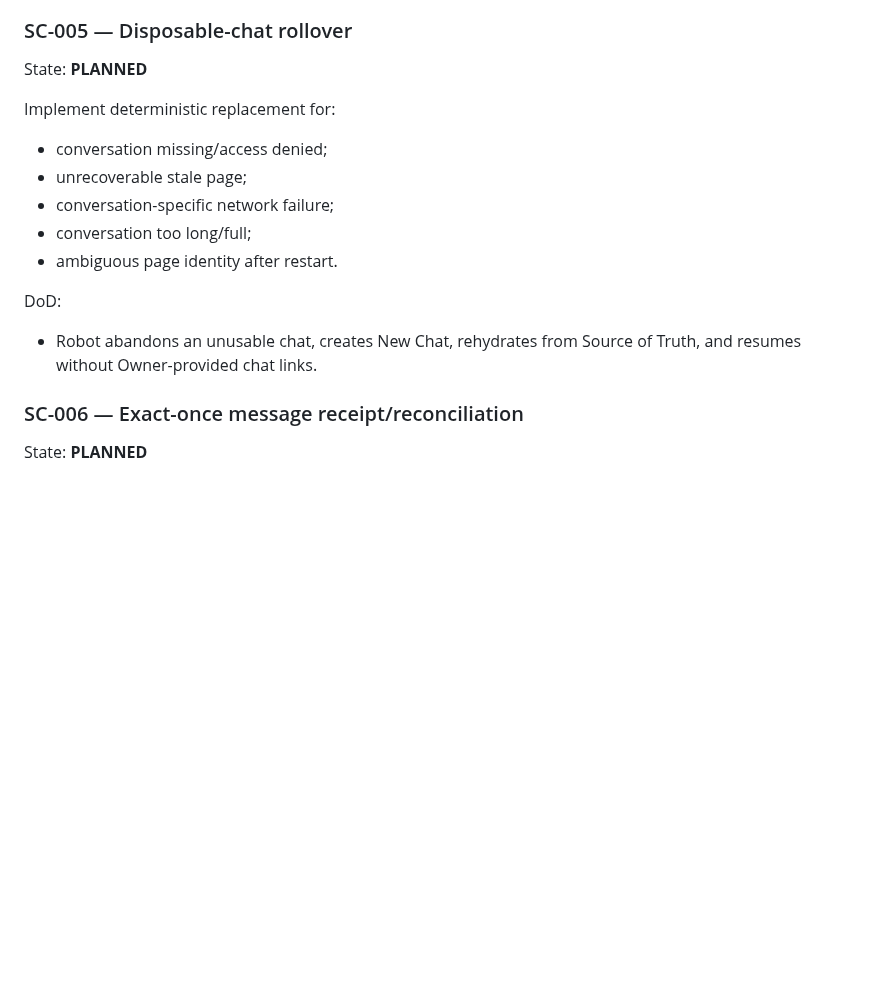
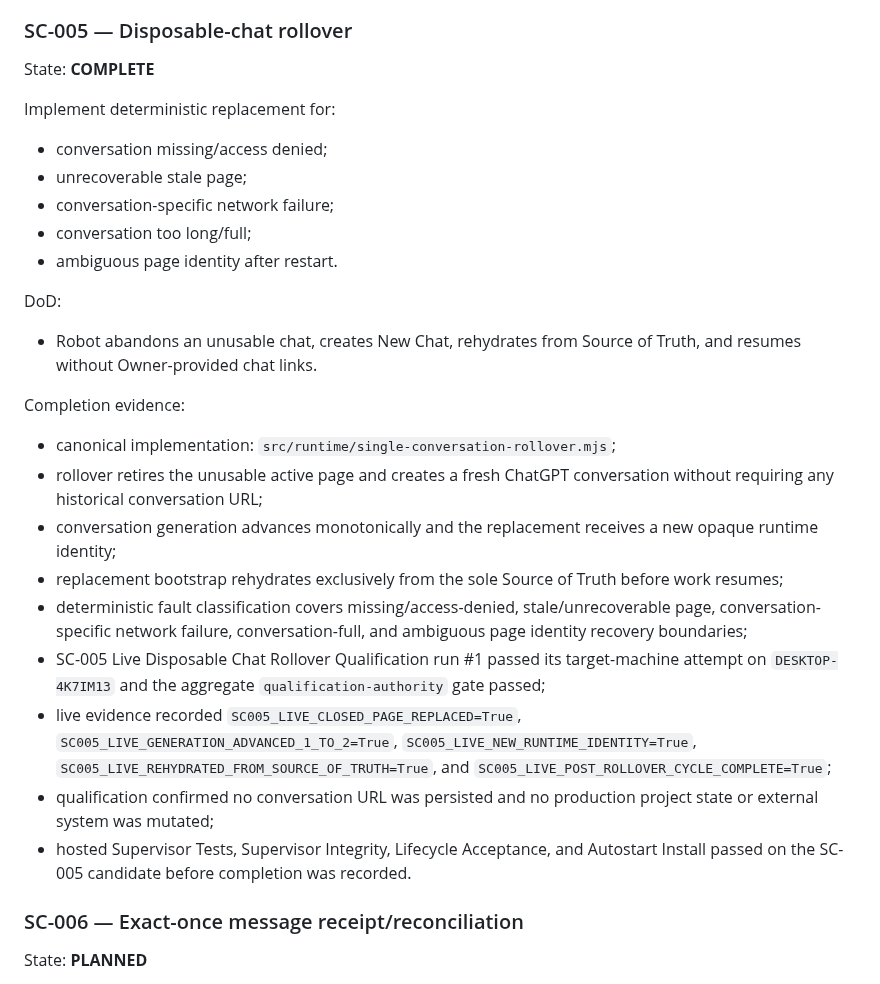
Before and after one commit to magasincoffee/magasin-supervisor, a Markdown page: SOURCE_OF_TRUTH.md, the part around the change. Rendered like a GitHub page; blank space fills up the shorter version.

Commit message:
docs(sot): mark SC-005 complete

```diff
--- a/SOURCE_OF_TRUTH.md
+++ b/SOURCE_OF_TRUTH.md
@@ -414,7 +414,7 @@ Completion evidence:
 - hosted Supervisor Tests, Supervisor Integrity, Lifecycle Acceptance, and Autostart Install passed on the SC-004 candidate before completion was recorded.
 
 ### SC-005 — Disposable-chat rollover
-State: **PLANNED**
+State: **COMPLETE**
 
 Implement deterministic replacement for:
 - conversation missing/access denied;
@@ -425,6 +425,17 @@ Implement deterministic replacement for:
 
 DoD:
 - Robot abandons an unusable chat, creates New Chat, rehydrates from Source of Truth, and resumes without Owner-provided chat links.
+
+Completion evidence:
+- canonical implementation: `src/runtime/single-conversation-rollover.mjs`;
+- rollover retires the unusable active page and creates a fresh ChatGPT conversation without requiring any historical conversation URL;
+- conversation generation advances monotonically and the replacement receives a new opaque runtime identity;
+- replacement bootstrap rehydrates exclusively from the sole Source of Truth before work resumes;
+- deterministic fault classification covers missing/access-denied, stale/unrecoverable page, conversation-specific network failure, conversation-full, and ambiguous page identity recovery boundaries;
+- SC-005 Live Disposable Chat Rollover Qualification run #1 passed its target-machine attempt on `DESKTOP-4K7IM13` and the aggregate `qualification-authority` gate passed;
+- live evidence recorded `SC005_LIVE_CLOSED_PAGE_REPLACED=True`, `SC005_LIVE_GENERATION_ADVANCED_1_TO_2=True`, `SC005_LIVE_NEW_RUNTIME_IDENTITY=True`, `SC005_LIVE_REHYDRATED_FROM_SOURCE_OF_TRUTH=True`, and `SC005_LIVE_POST_ROLLOVER_CYCLE_COMPLETE=True`;
+- qualification confirmed no conversation URL was persisted and no production project state or external system was mutated;
+- hosted Supervisor Tests, Supervisor Integrity, Lifecycle Acceptance, and Autostart Install passed on the SC-005 candidate before completion was recorded.
 
 ### SC-006 — Exact-once message receipt/reconciliation
 State: **PLANNED**
```
